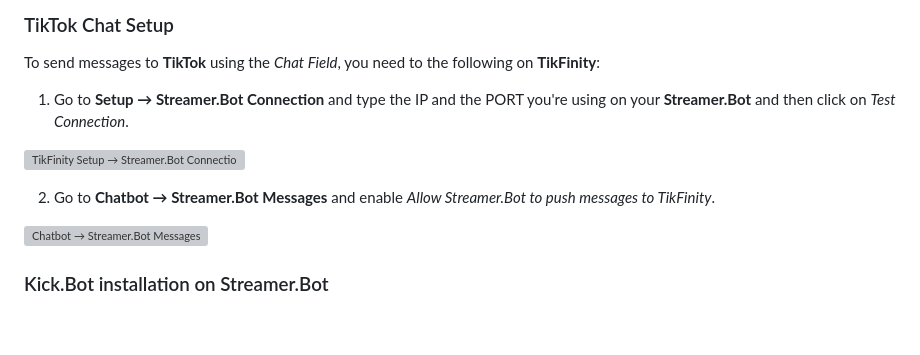
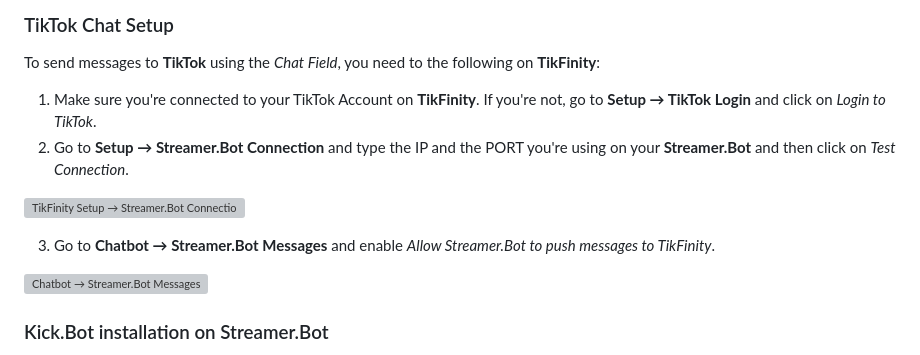
Before and after one commit to Floppy5004/chatrd, a Markdown page: README.md, the part around the change. Drawn GitHub-style; blank space fills up the shorter version; grey boxes are pictures that could not be loaded.

```diff
--- a/README.md
+++ b/README.md
@@ -34,11 +34,12 @@ Make sure your **Twitch** and **YouTube** accounts are connected on **Streamer.B
 ### TikTok Chat Setup
 To send messages to **TikTok** using the *Chat Field*, you need to the following on **TikFinity**:
 
-1. Go to **Setup → Streamer.Bot Connection** and type the IP and the PORT you're using on your **Streamer.Bot** and then click on *Test Connection*.
+1. Make sure you're connected to your TikTok Account on **TikFinity**. If you're not, go to **Setup → TikTok Login** and click on *Login to TikTok*.
+2. Go to **Setup → Streamer.Bot Connection** and type the IP and the PORT you're using on your **Streamer.Bot** and then click on *Test Connection*.
 
 ![TikFinity Setup → Streamer.Bot Connection](https://i.imgur.com/h0QDnNX.png)
 
-2. Go to **Chatbot → Streamer.Bot Messages** and enable *Allow Streamer.Bot to push messages to TikFinity*.
+3. Go to **Chatbot → Streamer.Bot Messages** and enable *Allow Streamer.Bot to push messages to TikFinity*.
 
 ![Chatbot → Streamer.Bot Messages](https://i.imgur.com/IGQ5xQq.png)
 
```
